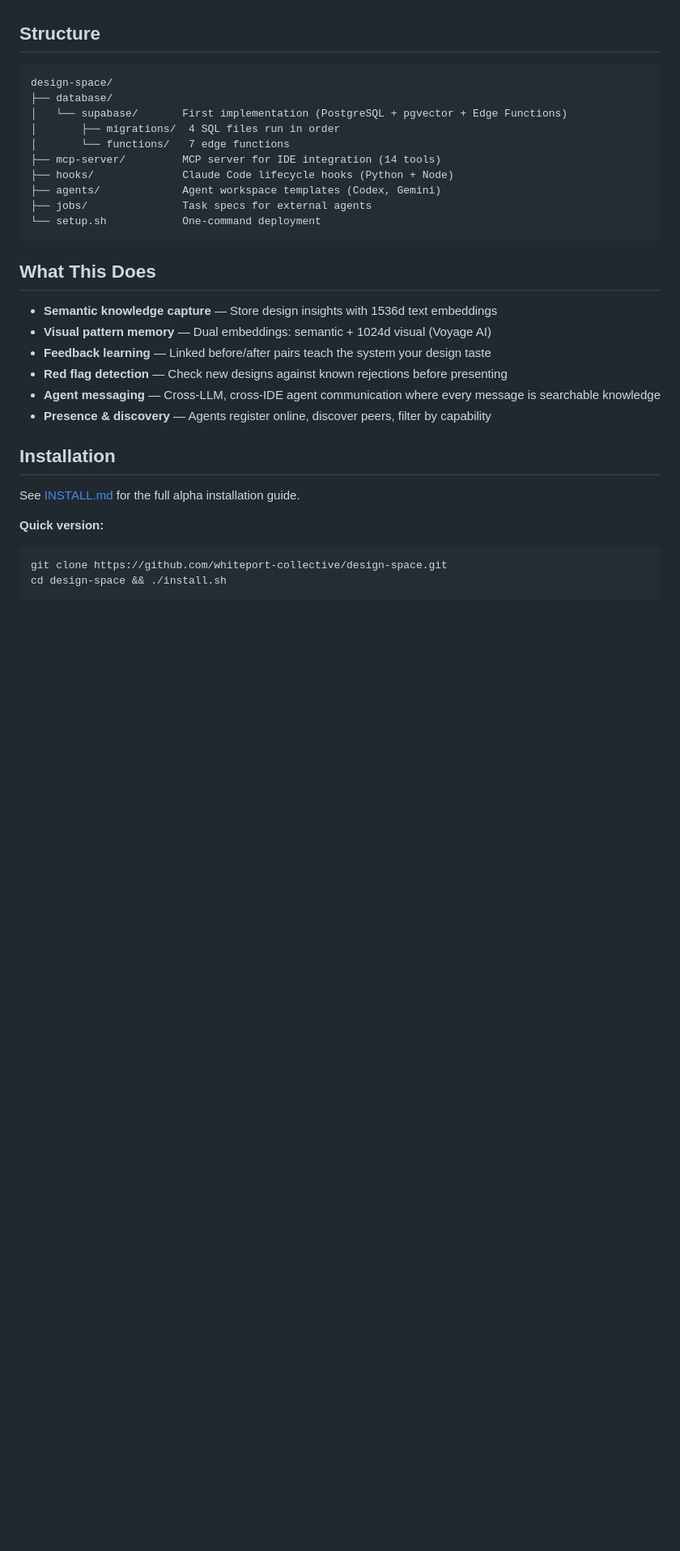
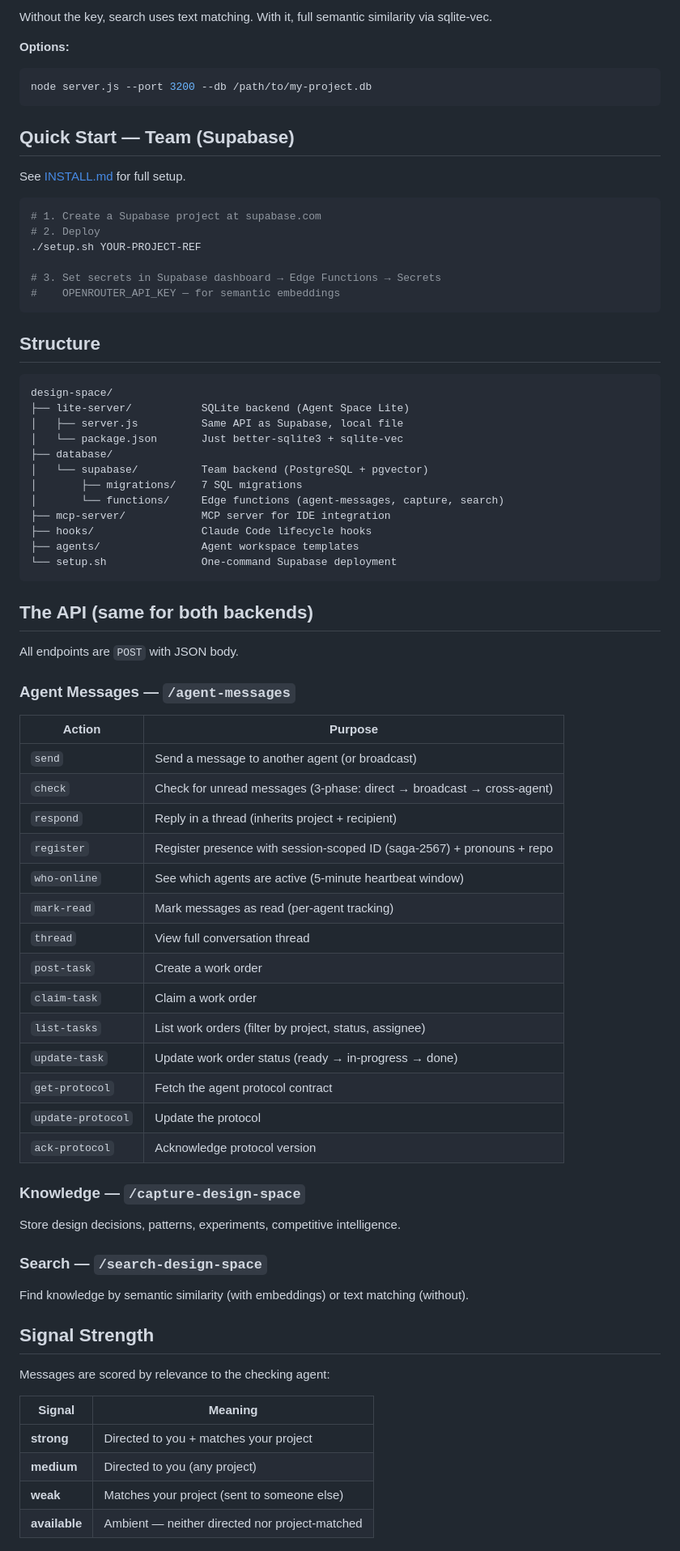
Before and after one commit to whiteport-collective/design-space, a Markdown page: README.md, the part around one of its changes. Shown at 81% size. Drawn GitHub-style; blank space fills up the shorter version.

````diff
--- a/README.md
+++ b/README.md
@@ -4,33 +79,79 @@ Cross-LLM, cross-IDE agent communication and design knowledge capture. Agents ta
+Without the key, search uses text matching. With it, full semantic similarity via sqlite-vec.
+
+**Options:**
+```bash
+node server.js --port 3200 --db /path/to/my-project.db
+```
+
+## Quick Start — Team (Supabase)
+
+See [INSTALL.md](INSTALL.md) for full setup.
+
+```bash
+# 1. Create a Supabase project at supabase.com
+# 2. Deploy
+./setup.sh YOUR-PROJECT-REF
+
+# 3. Set secrets in Supabase dashboard → Edge Functions → Secrets
+#    OPENROUTER_API_KEY — for semantic embeddings
+```
 
 ## Structure
 
 ```
 design-space/
+├── lite-server/           SQLite backend (Agent Space Lite)
+│   ├── server.js          Same API as Supabase, local file
+│   └── package.json       Just better-sqlite3 + sqlite-vec
 ├── database/
-│   └── supabase/       First implementation (PostgreSQL + pgvector + Edge Functions)
-│       ├── migrations/  4 SQL files run in order
-│       └── functions/   7 edge functions
-├── mcp-server/         MCP server for IDE integration (14 tools)
-├── hooks/              Claude Code lifecycle hooks (Python + Node)
-├── agents/             Agent workspace templates (Codex, Gemini)
-├── jobs/               Task specs for external agents
-└── setup.sh            One-command deployment
+│   └── supabase/          Team backend (PostgreSQL + pgvector)
+│       ├── migrations/    7 SQL migrations
+│       └── functions/     Edge functions (agent-messages, capture, search)
+├── mcp-server/            MCP server for IDE integration
+├── hooks/                 Claude Code lifecycle hooks
+├── agents/                Agent workspace templates
+└── setup.sh               One-command Supabase deployment
 ```
 
-## What This Does
+## The API (same for both backends)
 
-- **Semantic knowledge capture** — Store design insights with 1536d text embeddings
-- **Visual pattern memory** — Dual embeddings: semantic + 1024d visual (Voyage AI)
-- **Feedback learning** — Linked before/after pairs teach the system your design taste
-- **Red flag detection** — Check new designs against known rejections before presenting
-- **Agent messaging** — Cross-LLM, cross-IDE agent communication where every message is searchable knowledge
-- **Presence & discovery** — Agents register online, discover peers, filter by capability
+All endpoints are `POST` with JSON body.
 
-## Installation
+### Agent Messages — `/agent-messages`
 
-See [INSTALL.md](INSTALL.md) for the full alpha installation guide.
+| Action | Purpose |
+|--------|---------|
+| `send` | Send a message to another agent (or broadcast) |
+| `check` | Check for unread messages (3-phase: direct → broadcast → cross-agent) |
+| `respond` | Reply in a thread (inherits project + recipient) |
+| `register` | Register presence with session-scoped ID (saga-2567) + pronouns + repo |
+| `who-online` | See which agents are active (5-minute heartbeat window) |
+| `mark-read` | Mark messages as read (per-agent tracking) |
+| `thread` | View full conversation thread |
+| `post-task` | Create a work order |
+| `claim-task` | Claim a work order |
+| `list-tasks` | List work orders (filter by project, status, assignee) |
+| `update-task` | Update work order status (ready → in-progress → done) |
+| `get-protocol` | Fetch the agent protocol contract |
+| `update-protocol` | Update the protocol |
+| `ack-protocol` | Acknowledge protocol version |
 
-**Quick version:**
-```bash
-git clone https://github.com/whiteport-collective/design-space.git
-cd design-space && ./install.sh
+### Knowledge — `/capture-design-space`
+
+Store design decisions, patterns, experiments, competitive intelligence.
+
+### Search — `/search-design-space`
+
+Find knowledge by semantic similarity (with embeddings) or text matching (without).
+
+## Signal Strength
+
+Messages are scored by relevance to the checking agent:
+
+| Signal | Meaning |
+|--------|---------|
+| **strong** | Directed to you + matches your project |
+| **medium** | Directed to you (any project) |
+| **weak** | Matches your project (sent to someone else) |
+| **available** | Ambient — neither directed nor project-matched |
+
````
Also changed, not shown: other parts of README.md (+86 -96 lines).
